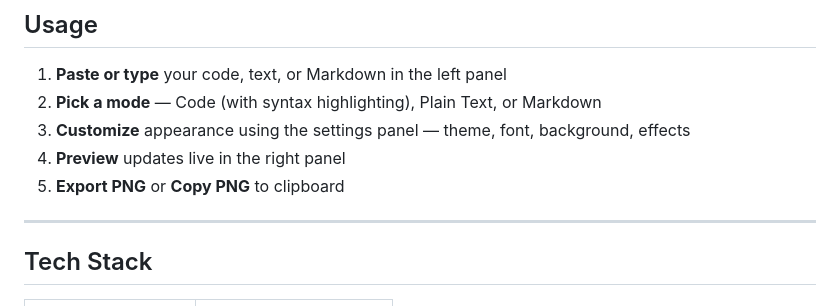
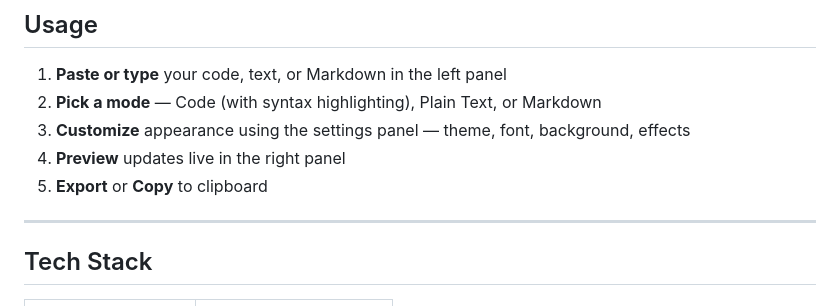
Before and after one commit to Mansiper/CodeShot, a Markdown page: README.md, the part around the change. GitHub-like rendering.

```diff
--- a/README.md
+++ b/README.md
@@ -62,7 +62,7 @@ Alternative host and Node.js API: [https://codeshot-u1ol.onrender.com](https://c
 2. **Pick a mode** — Code (with syntax highlighting), Plain Text, or Markdown
 3. **Customize** appearance using the settings panel — theme, font, background, effects
 4. **Preview** updates live in the right panel
-5. **Export PNG** or **Copy PNG** to clipboard
+5. **Export** or **Copy** to clipboard
 
 ---
 
```
